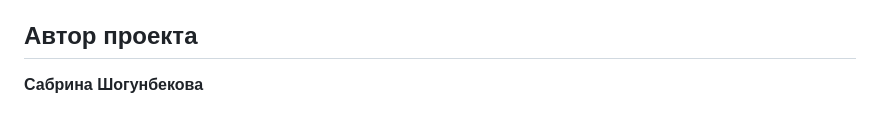
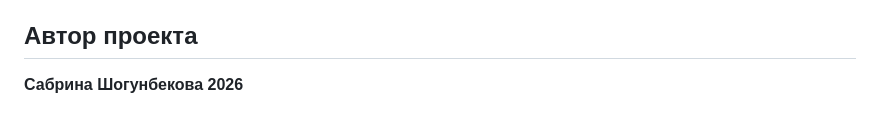
Before and after one commit to Sabrina1312/diploma-project, a Markdown page: README.md, the part around the change. Rendered like a GitHub page.

Commit message:
chore: intermediate commit

```diff
--- a/README.md
+++ b/README.md
@@ -114,4 +114,4 @@
 
 ## Автор проекта
 
-**Сабрина Шогунбекова**
+**Сабрина Шогунбекова 2026**
```
